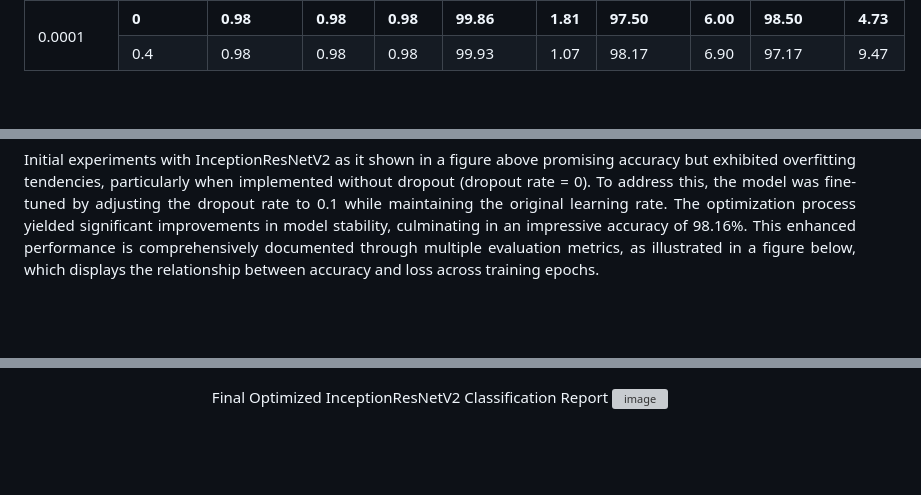
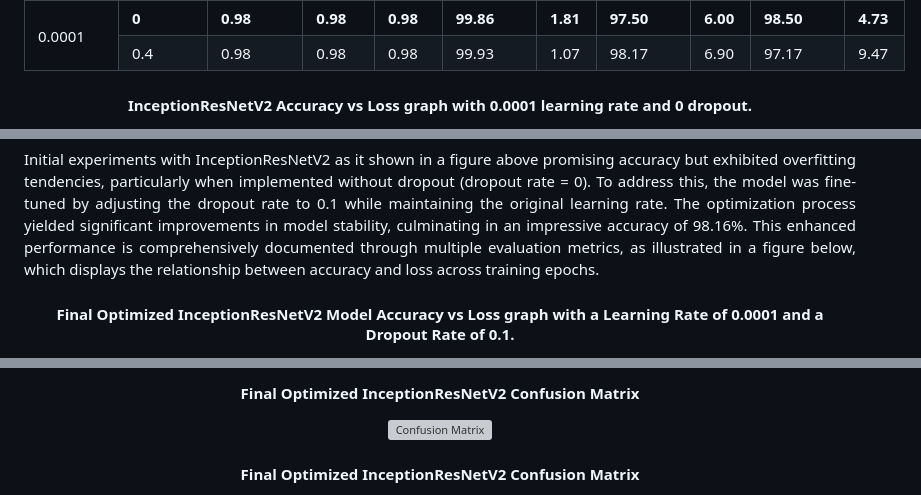
Before and after one commit to kev-nat/Leukemia-Classification-and-Segmentation-from-Microscopic-Images, a Markdown page: README.md, 3 parts joined by grey strips. GitHub-like rendering; blank space fills up the shorter version; grey boxes are pictures that could not be loaded.

```diff
--- a/README.md
+++ b/README.md
@@ -941,4 +941,5 @@ From all these tables it shows 48 experiments comparing InceptionResNetV2 and NA
   </tbody>
 </table>
 
+<h4 align="center">InceptionResNetV2 Accuracy vs Loss graph with 0.0001 learning rate and 0 dropout.</h4>
 <p align="center">
@@ -950,4 +951,5 @@ From all these tables it shows 48 experiments comparing InceptionResNetV2 and NA
 Initial experiments with InceptionResNetV2 as it shown in a figure above promising accuracy but exhibited overfitting tendencies, particularly when implemented without dropout (dropout rate = 0). To address this, the model was fine-tuned by adjusting the dropout rate to 0.1 while maintaining the original learning rate. The optimization process yielded significant improvements in model stability, culminating in an impressive accuracy of 98.16%. This enhanced performance is comprehensively documented through multiple evaluation metrics, as illustrated in a figure below, which displays the relationship between accuracy and loss across training epochs.
 </p>
 
+<h4 align="center">Final Optimized InceptionResNetV2 Model Accuracy vs Loss graph with a Learning Rate of 0.0001 and a Dropout Rate of 0.1.</h4>
 <p align="center">
@@ -956,8 +958,9 @@ Initial experiments with InceptionResNetV2 as it shown in a figure above promisi
 </p>
 
+<h4 align="center">Final Optimized InceptionResNetV2 Confusion Matrix</h4>
 <p align="center">
-  Final Optimized InceptionResNetV2 Classification Report
-  <img src="https://github.com/user-attachments/assets/461deeae-e157-4b8c-86ce-55218851e408" alt="image" />
+  <img src="https://github.com/user-attachments/assets/ce872d0e-0180-4830-951f-cabba7a00831" alt="Confusion Matrix" />
 </p>
 
+<h4 align="center">Final Optimized InceptionResNetV2 Confusion Matrix</h4>
 <p align="center">
```
Also changed, not shown: other parts of README.md (+21 -28 lines).
